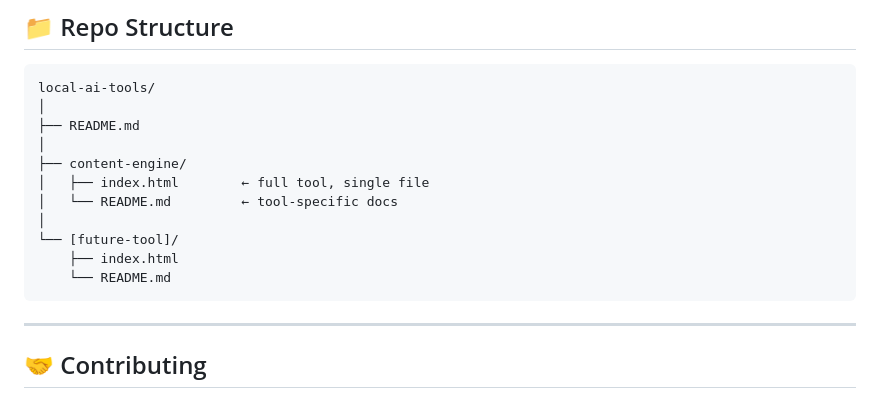
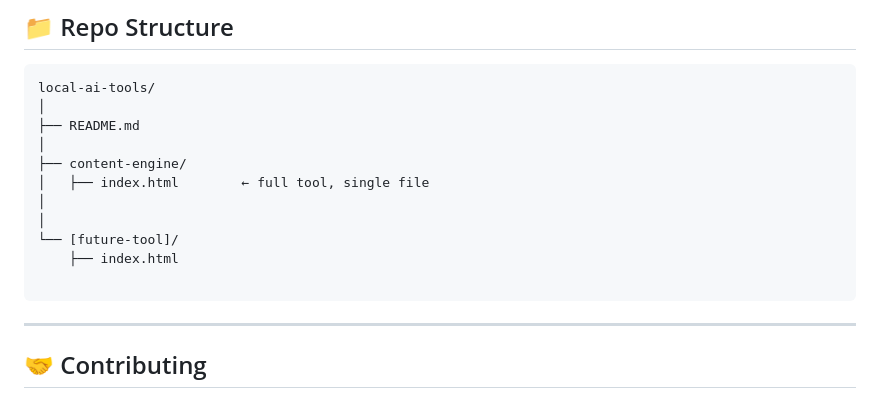
Before and after one commit to learn-with-santosh/local-ai-tools, a Markdown page: README.md, the part around one of its changes. GitHub-like rendering.

````diff
--- a/README.md
+++ b/README.md
@@ -147,11 +147,11 @@ local-ai-tools/
 │
 ├── content-engine/
 │   ├── index.html        ← full tool, single file
-│   └── README.md         ← tool-specific docs
+│
 │
 └── [future-tool]/
     ├── index.html
-    └── README.md
+
 ```
 
 ---
````
Also changed, not shown: other parts of README.md (+1 -1 lines).
